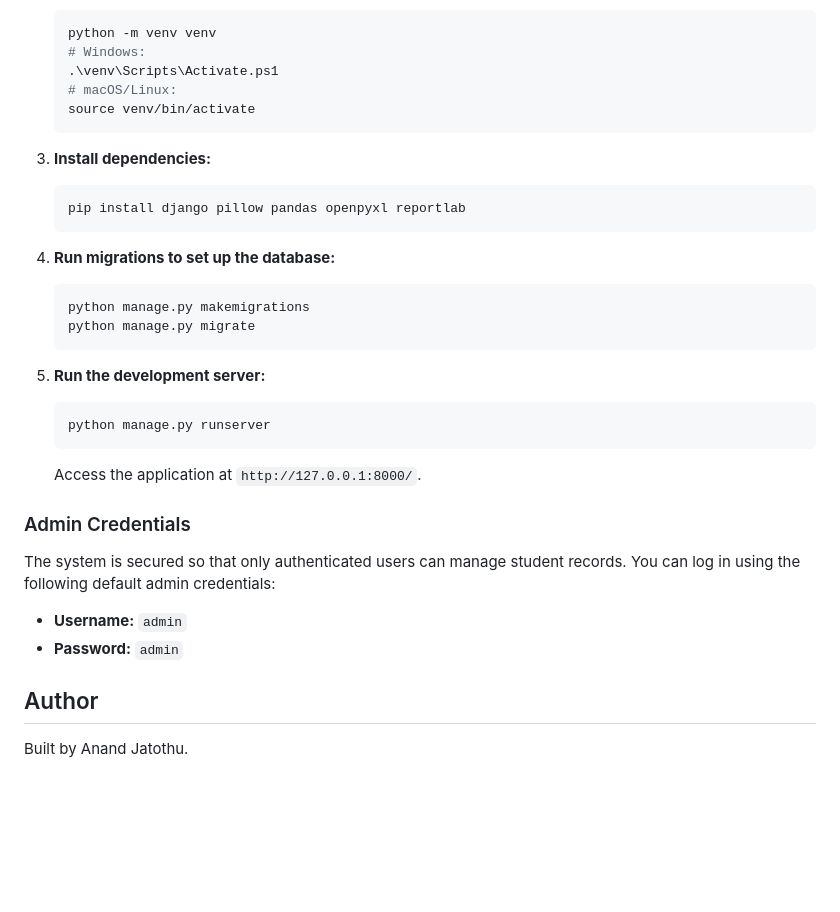
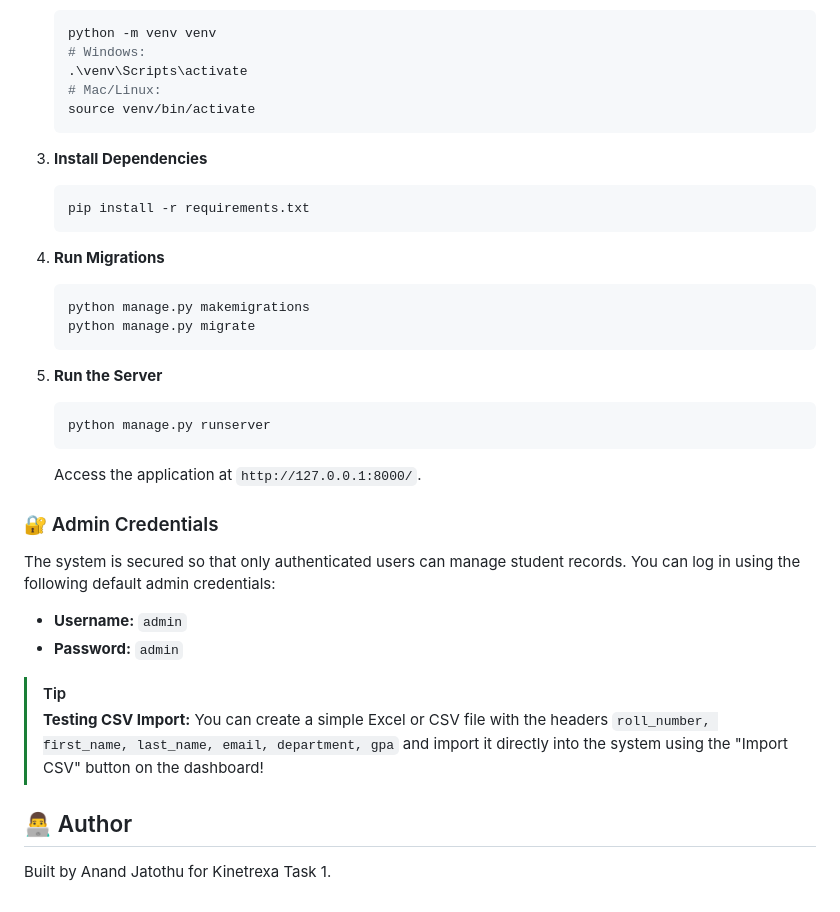
Before and after one commit to ANAND-JATOTHU/kinetrexa-task-1, a Markdown page: README.md, the part around one of its changes. Rendered like a GitHub page; blank space fills up the shorter version.

````diff
--- a/README.md
+++ b/README.md
@@ -46,34 +58,37 @@ student_system/
    ```bash
    python -m venv venv
    # Windows:
-   .\venv\Scripts\Activate.ps1
-   # macOS/Linux:
+   .\venv\Scripts\activate
+   # Mac/Linux:
    source venv/bin/activate
    ```
 
-3. **Install dependencies:**
+3. **Install Dependencies**
    ```bash
-   pip install django pillow pandas openpyxl reportlab
+   pip install -r requirements.txt
    ```
 
-4. **Run migrations to set up the database:**
+4. **Run Migrations**
    ```bash
    python manage.py makemigrations
    python manage.py migrate
    ```
 
-5. **Run the development server:**
+5. **Run the Server**
    ```bash
    python manage.py runserver
    ```
    Access the application at `http://127.0.0.1:8000/`.
 
-### Admin Credentials
+### 🔐 Admin Credentials
 
 The system is secured so that only authenticated users can manage student records. You can log in using the following default admin credentials:
 
 - **Username:** `admin`
 - **Password:** `admin`
 
-## Author
-Built by Anand Jatothu.
+> [!TIP]
+> **Testing CSV Import:** You can create a simple Excel or CSV file with the headers `roll_number, first_name, last_name, email, department, gpa` and import it directly into the system using the "Import CSV" button on the dashboard!
+
+## 👨‍💻 Author
+Built by Anand Jatothu for Kinetrexa Task 1.
````
Also changed, not shown: other parts of README.md (+41 -29 lines), screenshots/dashboard.png (added), screenshots/directory.png (added), screenshots/export.png (added), screenshots/import.png (added).
